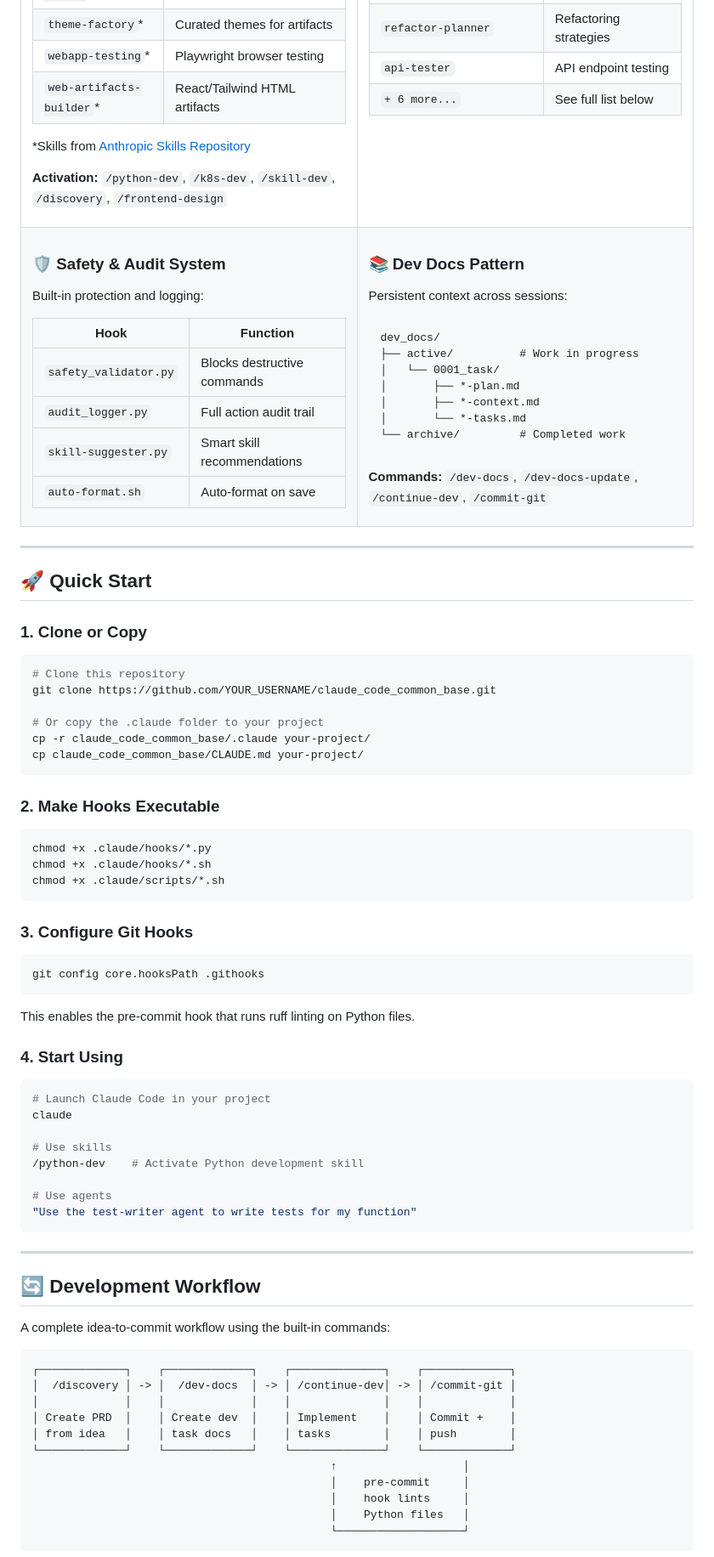
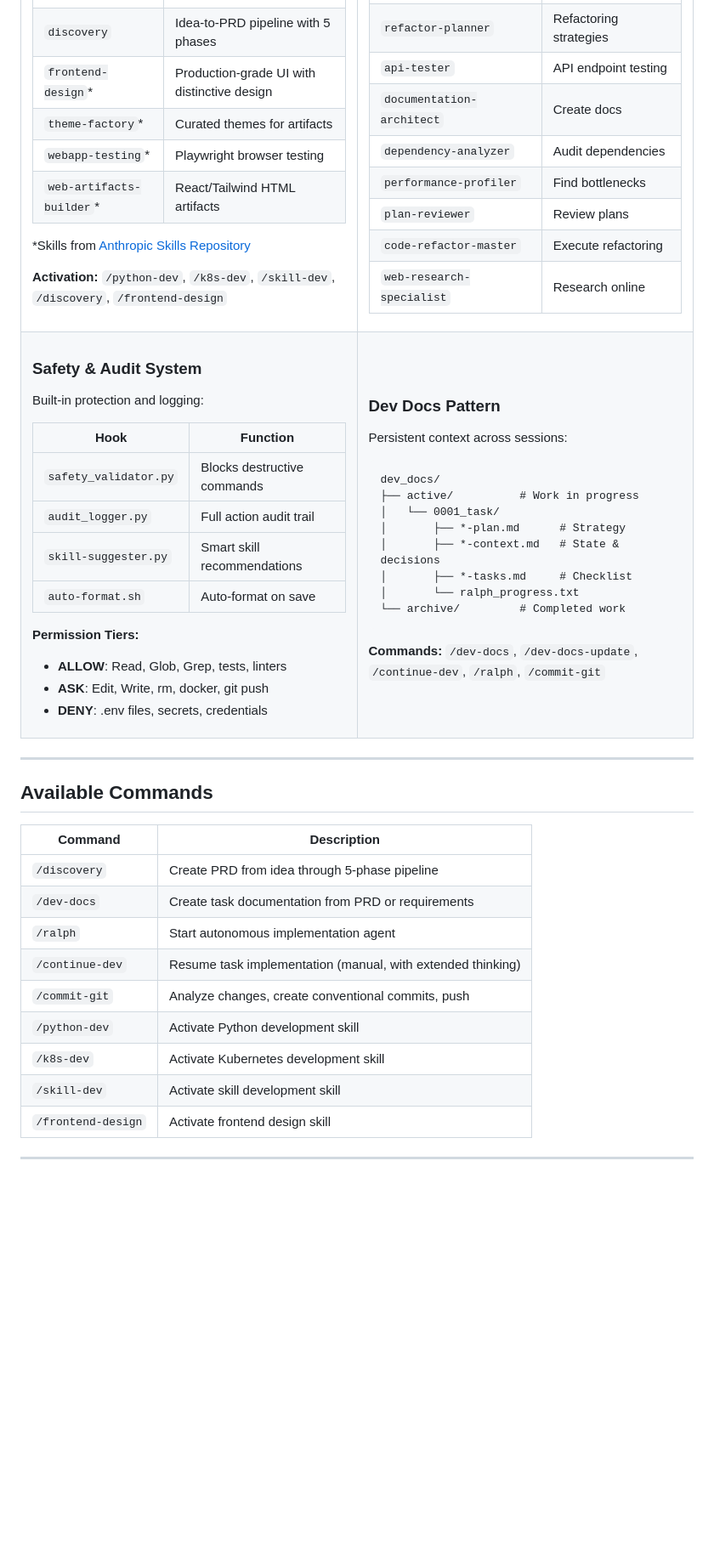
Before and after one commit to TGusciora/claude_code_common_base, a Markdown page: README.md, the part around one of its changes. Shown at 85% size. Rendered like a GitHub page; blank space fills up the shorter version.

````diff
--- a/README.md
+++ b/README.md
@@ -72,14 +246,19 @@ Autonomous sub-agents for complex tasks:
 | `code-architecture-reviewer` | Code review |
 | `refactor-planner` | Refactoring strategies |
 | `api-tester` | API endpoint testing |
-| `+ 6 more...` | See full list below |
+| `documentation-architect` | Create docs |
+| `dependency-analyzer` | Audit dependencies |
+| `performance-profiler` | Find bottlenecks |
+| `plan-reviewer` | Review plans |
+| `code-refactor-master` | Execute refactoring |
+| `web-research-specialist` | Research online |
 
 </td>
 </tr>
 <tr>
 <td width="50%" valign="top">
 
-### 🛡️ Safety & Audit System
+### Safety & Audit System
 Built-in protection and logging:
 
 | Hook | Function |
@@ -89,23 +268,29 @@ Built-in protection and logging:
 | `skill-suggester.py` | Smart skill recommendations |
 | `auto-format.sh` | Auto-format on save |
 
+**Permission Tiers:**
+- **ALLOW**: Read, Glob, Grep, tests, linters
+- **ASK**: Edit, Write, rm, docker, git push
+- **DENY**: .env files, secrets, credentials
+
 </td>
 <td width="50%" valign="top">
 
-### 📚 Dev Docs Pattern
+### Dev Docs Pattern
 Persistent context across sessions:
 
 ```
 dev_docs/
 ├── active/          # Work in progress
 │   └── 0001_task/
-│       ├── *-plan.md
-│       ├── *-context.md
-│       └── *-tasks.md
+│       ├── *-plan.md      # Strategy
+│       ├── *-context.md   # State & decisions
+│       ├── *-tasks.md     # Checklist
+│       └── ralph_progress.txt
 └── archive/         # Completed work
 ```
 
-**Commands:** `/dev-docs`, `/dev-docs-update`, `/continue-dev`, `/commit-git`
+**Commands:** `/dev-docs`, `/dev-docs-update`, `/continue-dev`, `/ralph`, `/commit-git`
 
 </td>
 </tr>
@@ -113,65 +298,19 @@ dev_docs/
 
 ---
 
-## 🚀 Quick Start
+## Available Commands
 
-### 1. Clone or Copy
-
-```bash
-# Clone this repository
-git clone https://github.com/YOUR_USERNAME/claude_code_common_base.git
-
-# Or copy the .claude folder to your project
-cp -r claude_code_common_base/.claude your-project/
-cp claude_code_common_base/CLAUDE.md your-project/
-```
-
-### 2. Make Hooks Executable
-
-```bash
-chmod +x .claude/hooks/*.py
-chmod +x .claude/hooks/*.sh
-chmod +x .claude/scripts/*.sh
-```
-
-### 3. Configure Git Hooks
-
-```bash
-git config core.hooksPath .githooks
-```
-
-This enables the pre-commit hook that runs ruff linting on Python files.
-
-### 4. Start Using
-
-```bash
-# Launch Claude Code in your project
-claude
-
-# Use skills
-/python-dev    # Activate Python development skill
-
-# Use agents
-"Use the test-writer agent to write tests for my function"
-```
+| Command | Description |
+|---------|-------------|
+| `/discovery` | Create PRD from idea through 5-phase pipeline |
+| `/dev-docs` | Create task documentation from PRD or requirements |
+| `/ralph` | Start autonomous implementation agent |
+| `/continue-dev` | Resume task implementation (manual, with extended thinking) |
+| `/commit-git` | Analyze changes, create conventional commits, push |
+| `/python-dev` | Activate Python development skill |
+| `/k8s-dev` | Activate Kubernetes development skill |
+| `/skill-dev` | Activate skill development skill |
+| `/frontend-design` | Activate frontend design skill |
 
 ---
 
-## 🔄 Development Workflow
-
-A complete idea-to-commit workflow using the built-in commands:
-
-```
-┌─────────────┐    ┌─────────────┐    ┌──────────────┐    ┌─────────────┐
-│  /discovery │ -> │  /dev-docs  │ -> │ /continue-dev│ -> │ /commit-git │
-│             │    │             │    │              │    │             │
-│ Create PRD  │    │ Create dev  │    │ Implement    │    │ Commit +    │
-│ from idea   │    │ task docs   │    │ tasks        │    │ push        │
-└─────────────┘    └─────────────┘    └──────────────┘    └─────────────┘
-                                             ↑                   │
-                                             │    pre-commit     │
-                                             │    hook lints     │
-                                             │    Python files   │
-                                             └───────────────────┘
-```
-
````
Also changed, not shown: other parts of README.md (+223 -130 lines).
